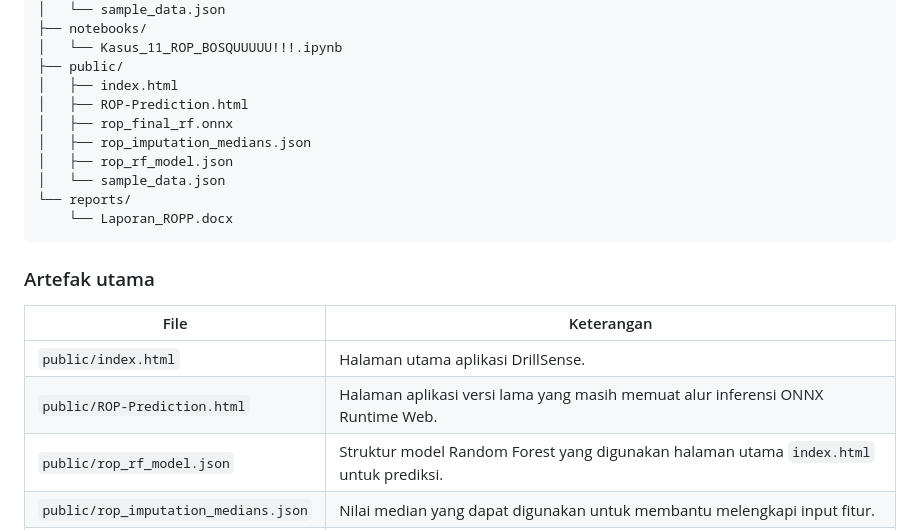
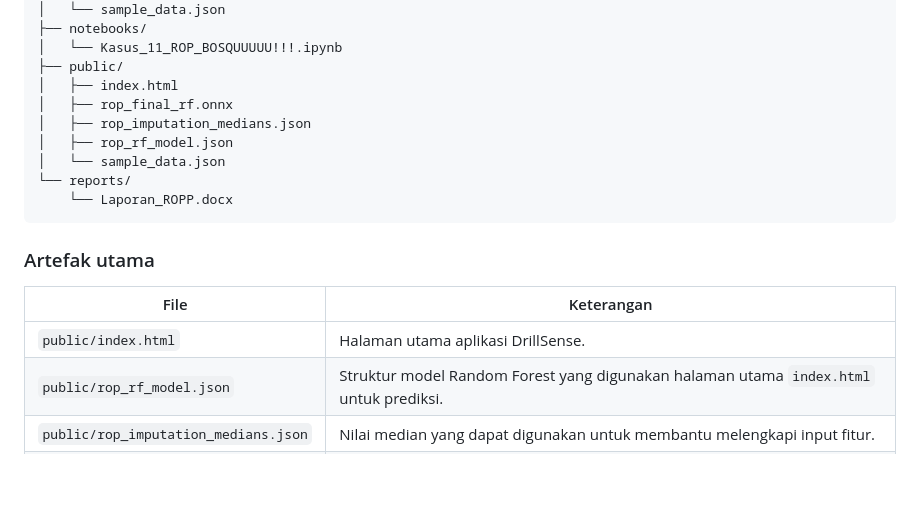
Before and after one commit to sigittriyono/rop-prediction-app, a Markdown page: README.md, the part around the change. GitHub-like rendering; blank space fills up the shorter version.

Commit message:
Remove old ROP-Prediction.html reference
Removed reference to the old ROP-Prediction.html page from the README.

```diff
--- a/README.md
+++ b/README.md
@@ -40,7 +40,6 @@ rop-prediction-app/
 │   └── Kasus_11_ROP_BOSQUUUUU!!!.ipynb
 ├── public/
 │   ├── index.html
-│   ├── ROP-Prediction.html
 │   ├── rop_final_rf.onnx
 │   ├── rop_imputation_medians.json
 │   ├── rop_rf_model.json
@@ -54,7 +53,6 @@ rop-prediction-app/
 | File | Keterangan |
 |---|---|
 | `public/index.html` | Halaman utama aplikasi DrillSense. |
-| `public/ROP-Prediction.html` | Halaman aplikasi versi lama yang masih memuat alur inferensi ONNX Runtime Web. |
 | `public/rop_rf_model.json` | Struktur model Random Forest yang digunakan halaman utama `index.html` untuk prediksi. |
 | `public/rop_imputation_medians.json` | Nilai median yang dapat digunakan untuk membantu melengkapi input fitur. |
 | `public/sample_data.json` | Data sample dalam format JSON. |
```
